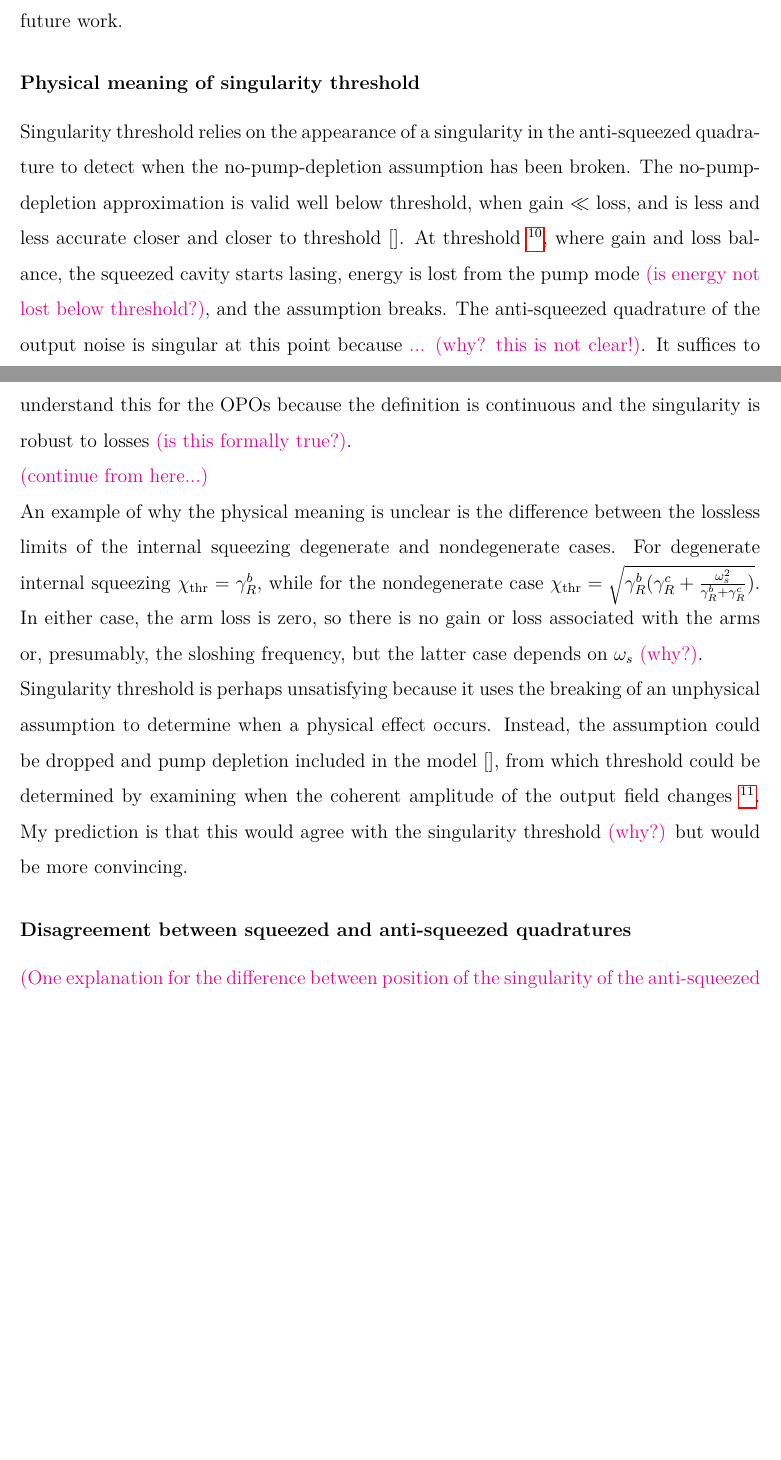
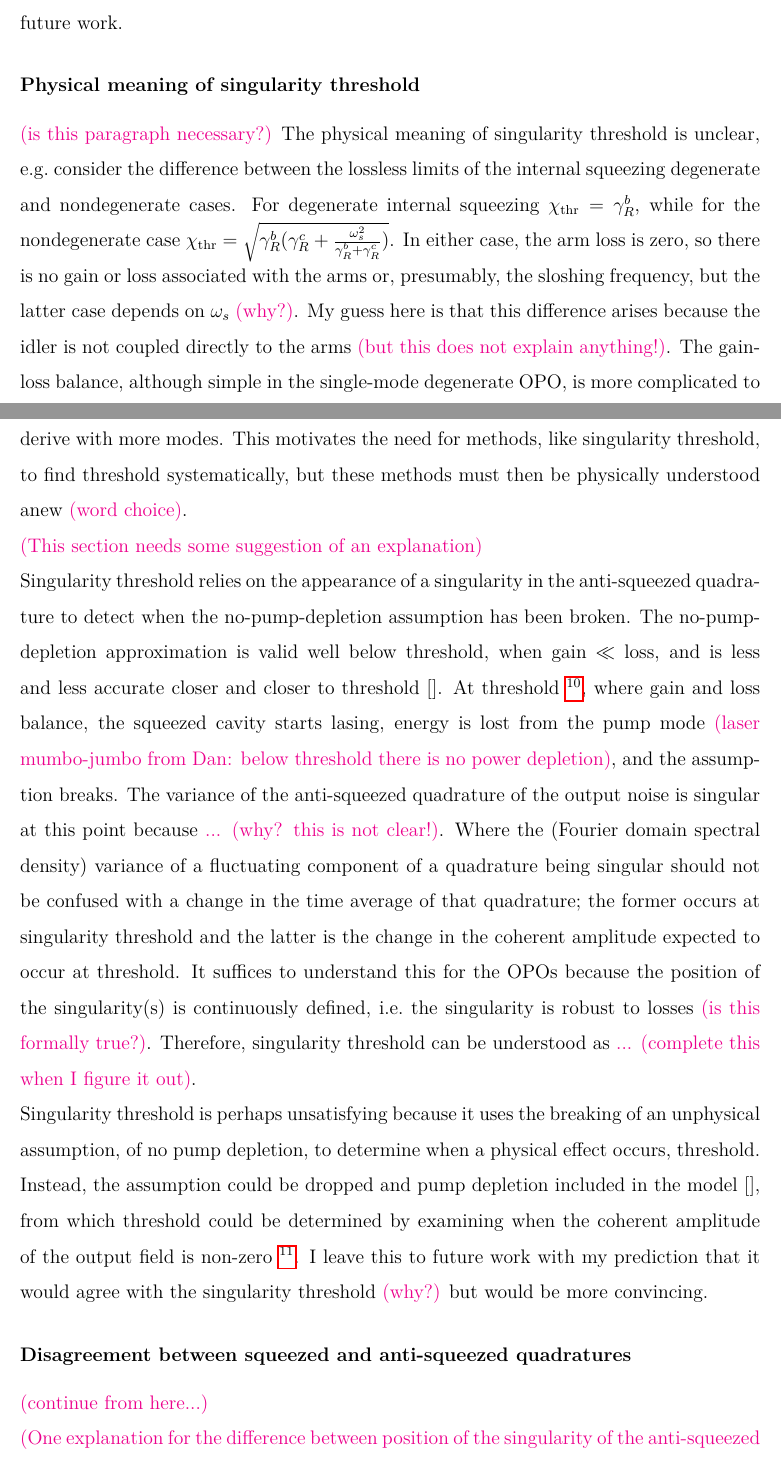
Before and after one commit to daccordeon/nondegDog, a LaTeX thesis (thesis/thesis_main.tex, which reads thesis/nondegenIntSqz.tex): two parts of pages 87 and 88 of 124, joined at a grey line, cut so that both start at the same text, the shorter picture padded with empty space. Compiled offline with pdfLaTeX; a LaTeX package or settings file that is missing is left out.

Commit message:
mini changes to singularity threshold section: need an explanation!

```diff
--- a/thesis/nondegenIntSqz.tex
+++ b/thesis/nondegenIntSqz.tex
@@ -384,38 +384,41 @@ These arguments should apply generally to squeezed cavity systems but I will onl
 
 \subsubsection{Physical meaning of singularity threshold}
 % Preliminary work?
-
-Singularity threshold relies on the appearance of a singularity in the anti-squeezed quadrature to detect when the no-pump-depletion assumption has been broken. The no-pump-depletion approximation is valid well below threshold, when gain $\ll$ loss, and is less and less accurate closer and closer to threshold~\cite{}. At threshold~\footnote{Or, more formally, for squeezer parameter infinitesimally above threshold.}, where gain and loss balance, the squeezed cavity starts lasing, energy is lost from the pump mode \jam{(is energy not lost below threshold?)}, and the assumption breaks. The anti-squeezed quadrature of the output noise is singular at this point because \jam{... (why? this is not clear!)}. It suffices to understand this for the OPOs because the definition is continuous and the singularity is robust to losses \jam{(is this formally true?)}.
-
-\jam{(continue from here...)}
-
-% infinite fluctuations does not mean increase in time average
-
 % noise transfer function is the ratio of the spectrum out to the spectrum in, if the OPO starts lasing then the output has a coherent amplitude but the input is vacuum. FT is steady state
-
 
 % why does lossless threshold for nIS depend on omega_s while for dIS it does not? because idler mode with zero loss behaves badly
 % dIS: what does omega_s^2/\gamma_a represent? the amount of light that returns from the arms?
-An example of why the physical meaning is unclear is the difference between the lossless limits of the internal squeezing degenerate and nondegenerate cases. For degenerate internal squeezing $\chi_\text{thr}=\gamma^b_R$, while for the nondegenerate case $\chi_\text{thr}=\sqrt{\gamma^b_R(\gamma^c_R+\frac{\omega_s^2}{\gamma^b_R+\gamma^c_R})}$. In either case, the arm loss is zero, so there is no gain or loss associated with the arms or, presumably, the sloshing frequency, but the latter case depends on $\omega_s$ \jam{(why?)}.
+\jam{(is this paragraph necessary?)}
+The physical meaning of singularity threshold is unclear, e.g.\ consider the difference between the lossless limits of the internal squeezing degenerate and nondegenerate cases. For degenerate internal squeezing $\chi_\text{thr}=\gamma^b_R$, while for the nondegenerate case $\chi_\text{thr}=\sqrt{\gamma^b_R(\gamma^c_R+\frac{\omega_s^2}{\gamma^b_R+\gamma^c_R})}$. In either case, the arm loss is zero, so there is no gain or loss associated with the arms or, presumably, the sloshing frequency, but the latter case depends on $\omega_s$ \jam{(why?)}. My guess here is that this difference arises because the idler is not coupled directly to the arms \jam{(but this does not explain anything!)}. The gain-loss balance, although simple in the single-mode degenerate OPO, is more complicated to derive with more modes. This motivates the need for methods, like singularity threshold, to find threshold systematically, but these methods must then be physically understood anew \jam{(word choice)}.
 
+\jam{(This section needs some suggestion of an explanation)}
+
+Singularity threshold relies on the appearance of a singularity in the anti-squeezed quadrature to detect when the no-pump-depletion assumption has been broken. The no-pump-depletion approximation is valid well below threshold, when gain $\ll$ loss, and is less and less accurate closer and closer to threshold~\cite{}. At threshold~\footnote{Or, more formally, for squeezer parameter infinitesimally above threshold.}, where gain and loss balance, the squeezed cavity starts lasing, energy is lost from the pump mode \jam{(laser mumbo-jumbo from Dan: below threshold there is no power depletion)}, and the assumption breaks. The variance of the anti-squeezed quadrature of the output noise is singular at this point because \jam{... (why? this is not clear!)}.
+% infinite fluctuations does not mean increase in time average
+Where the (Fourier domain spectral density) variance of a fluctuating component of a quadrature being singular should not be confused with a change in the time average of that quadrature; the former occurs at singularity threshold and the latter is the change in the coherent amplitude expected to occur at threshold. % an explanation should link these
+It suffices to understand this for the OPOs because the position of the singularity(s) is continuously defined, i.e.\ the singularity is robust to losses \jam{(is this formally true?)}.
+Therefore, singularity threshold can be understood as \jam{... (complete this when I figure it out)}.
 
 % will this all evaporate when pump depletion is added? yes, its likely
 % be critical of approach! instead of finding a work-around for an assumption, should I just remove the no-pump-depletion assumption?
-Singularity threshold is perhaps unsatisfying because it uses the breaking of an unphysical assumption to determine when a physical effect occurs. Instead, the assumption could be dropped and pump depletion included in the model~\cite{,}, from which threshold could be determined by examining when the coherent amplitude of the output field changes~\footnote{The coherent amplitudes were ignored in the above model when fluctuating components $\delta\hat{Q}(t)$ were taken \jam{(elaborate)}.}. My prediction is that this would agree with the singularity threshold \jam{(why?)} but would be more convincing.
+Singularity threshold is perhaps unsatisfying because it uses the breaking of an unphysical assumption, of no pump depletion, to determine when a physical effect occurs, threshold. Instead, the assumption could be dropped and pump depletion included in the model~\cite{,}, from which threshold could be determined by examining when the coherent amplitude of the output field is non-zero~\footnote{The coherent amplitudes were ignored in the above model when fluctuating components $\delta\hat{Q}(t)$ were taken \jam{(elaborate)}.}. I leave this to future work with my prediction that it would agree with the singularity threshold \jam{(why?)} but would be more convincing.
 
 
 \subsubsection{Disagreement between squeezed and anti-squeezed quadratures}
 % Degenerate internal squeezing - different notions of threshold
 %shouldn't this be in the dIS sub-chapter? no.
 
-% plot: both quadratures comparison (black-green plot)
-
+% plot: both quadratures comparison (black-green plot -- what is this?)
 \begin{figure}
 	\centering
 	\includegraphics[width=\textwidth]{dIS_threshold_quadratures.pdf}
 	\caption{\jam{(Purpose: show problem with singularity threshold)} \jam{(Normalise legend to threshold)} Degenerate internal squeeing showing both quadratures. Showing the difference between singularity threshold (that maximises anti-squeezing peak) and the squeezing parameter that minimises squeezing peak \jam{(explain why the difference)}. This difference is only significant in the high arm loss regime that is unlike future detectors. \jam{(Answer why squeezing is so small -- see Bram's question (it is just down to the parameters chosen which are poorly suited to degenerate internal squeezing))}}
 	\label{fig:dIS_on_threshold}
 \end{figure}
+
+
+\jam{(continue from here...)}
+
 
 % The extrema, of which there are a maximum of two at any point, start at the same points, but have different trajectories, e.g.\ the first point moving initially into the $\Omega>\omega_s$ region instead, and merge at the different point on the y-axis, but converge to the same OPO limit (although the numerical sampling does not show it here). This difference does not violate the Heisenberg Uncertainty Principle \jam{(but why does it occur?)}.
 
```
Also changed, not shown: thesis/background_theory.tex (+2 -1 lines), thesis/existing_proposals.tex (+1 -1 lines).
